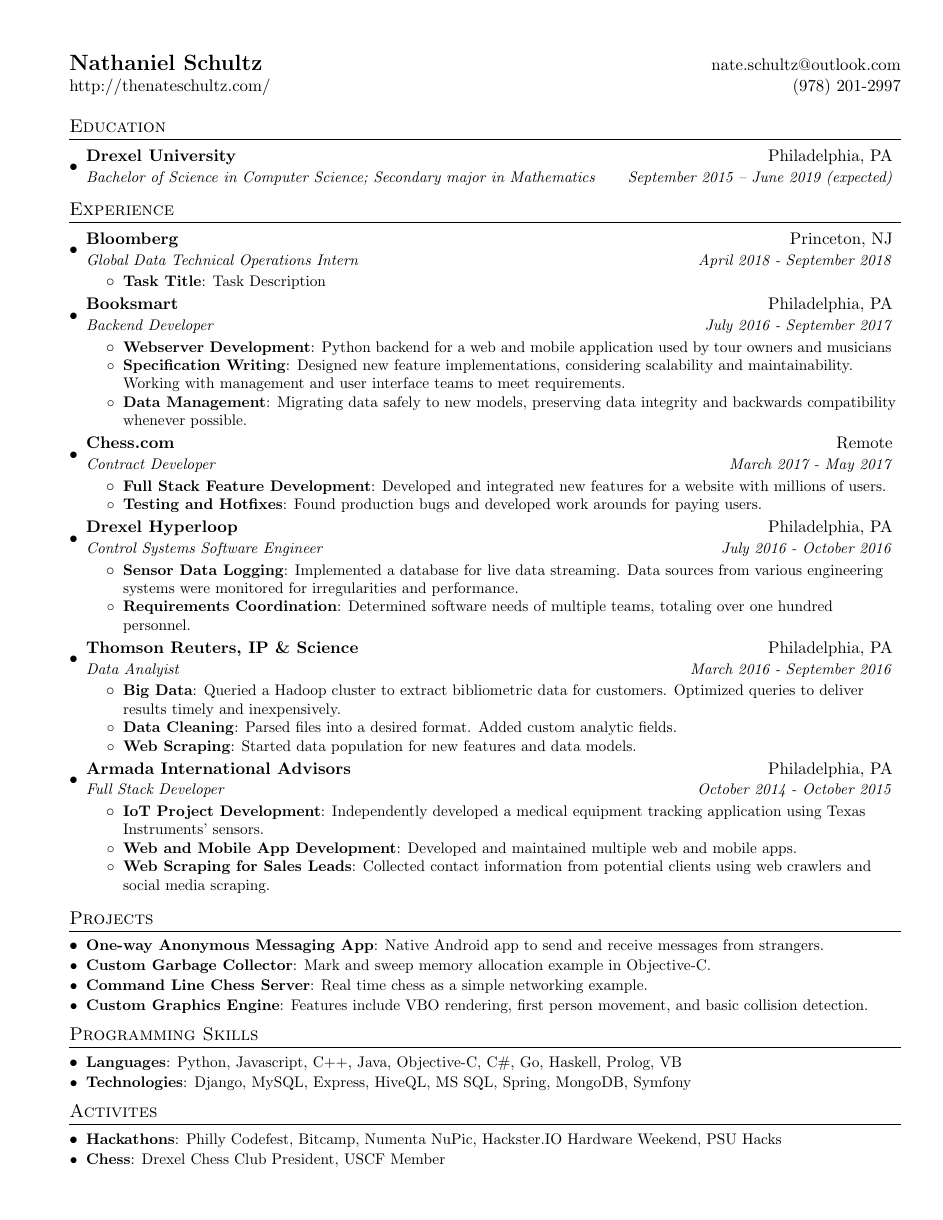
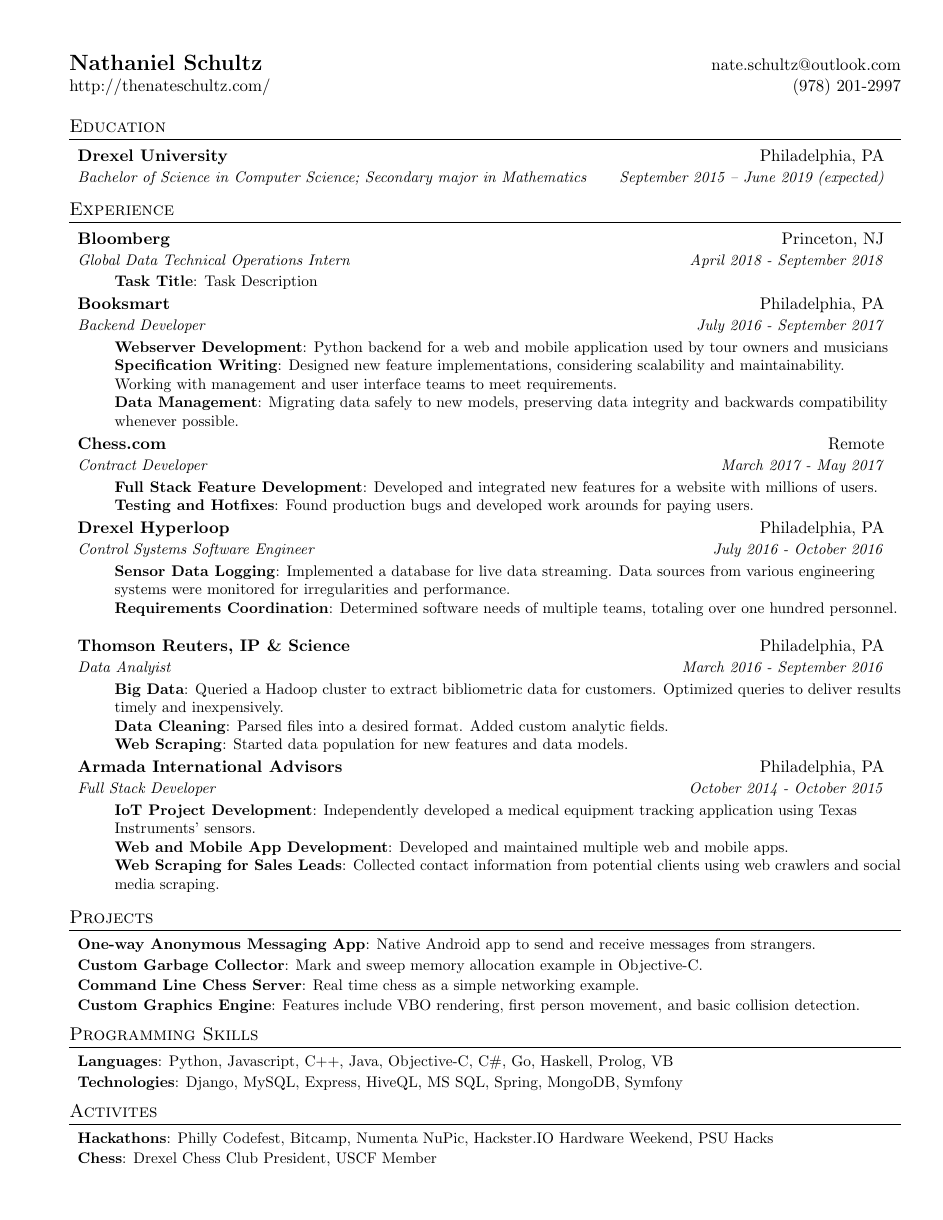
Before and after one commit to beefy/resume, a LaTeX CV (Nate_Schultz_Resume.tex): the whole page. Compiled offline with pdfLaTeX; a LaTeX package or settings file that is missing is left out.

Commit message:
removed bullet points

```diff
--- a/Nate_Schultz_Resume.tex
+++ b/Nate_Schultz_Resume.tex
@@ -27,7 +27,7 @@
 \addtolength{\oddsidemargin}{-0.375in}
 \addtolength{\evensidemargin}{-0.375in}
 \addtolength{\textwidth}{1in}
-\addtolength{\topmargin}{-.5in}
+\addtolength{\topmargin}{-0.5in}
 \addtolength{\textheight}{1.0in}
 
 \urlstyle{same}
@@ -59,7 +59,8 @@
 
 \newcommand{\resumeSubItem}[2]{\resumeItem{#1}{#2}\vspace{-4pt}}
 
-\renewcommand{\labelitemii}{$\circ$}
+\renewcommand{\labelitemii}{}
+\renewcommand{\labelitemi}{}
 
 \newcommand{\resumeSubHeadingListStart}{\begin{itemize}[leftmargin=*]}
 \newcommand{\resumeSubHeadingListEnd}{\end{itemize}}
```
Also changed, not shown: Nate_Schultz_Resume.pdf, 3 other files.
